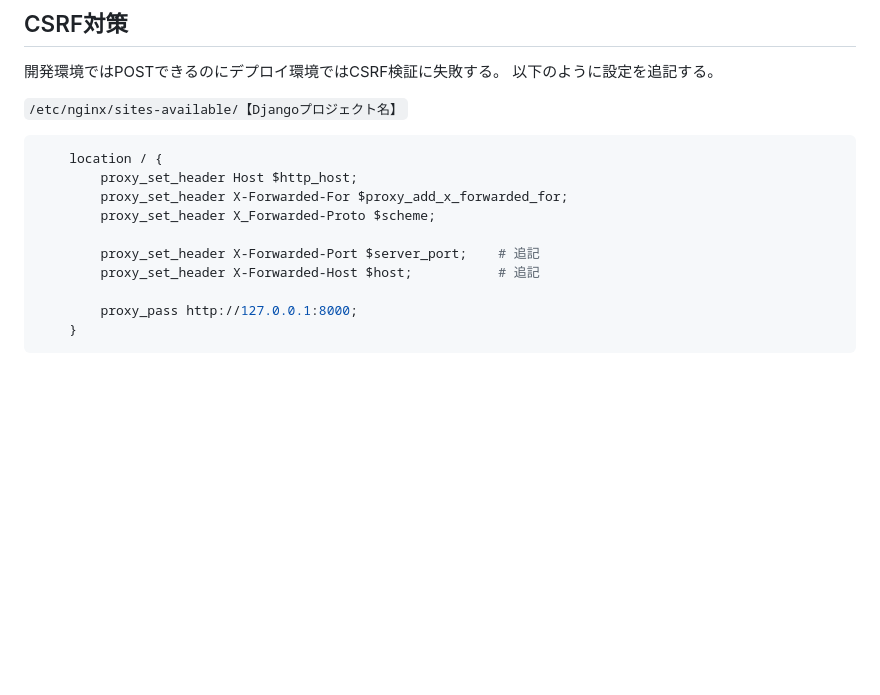
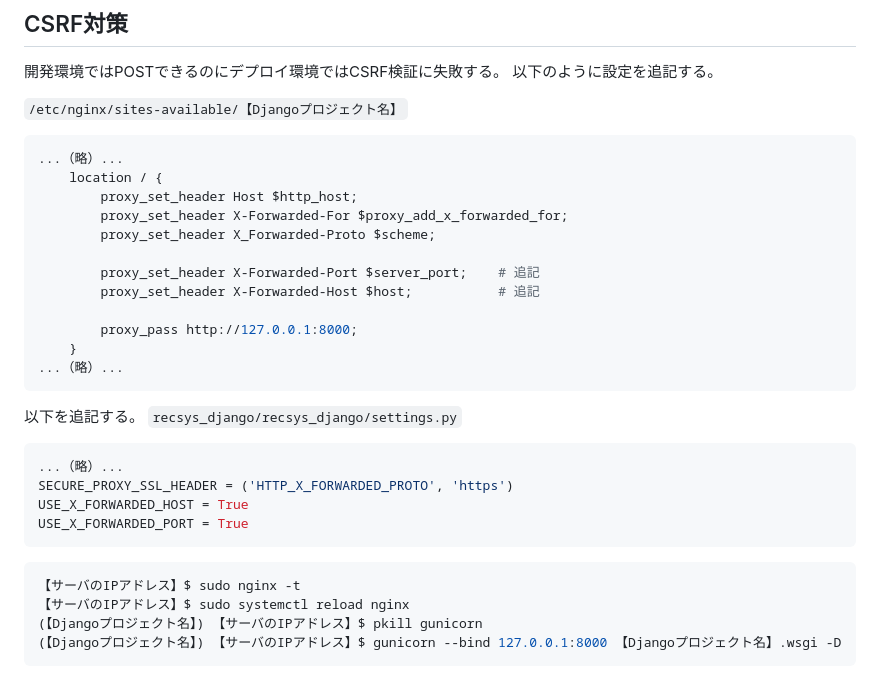
Before and after one commit to recsyslab/tutorials, a Markdown page: django/本番運用環境へのDjangoプロジェクトの配置.md, the part around the change. Drawn GitHub-style; blank space fills up the shorter version.

````diff
--- a/django/本番運用環境へのDjangoプロジェクトの配置.md
+++ b/django/本番運用環境へのDjangoプロジェクトの配置.md
@@ -191,6 +191,7 @@ server {
 
 `/etc/nginx/sites-available/【Djangoプロジェクト名】`
 ```bash
+...（略）...
     location / {
         proxy_set_header Host $http_host;
         proxy_set_header X-Forwarded-For $proxy_add_x_forwarded_for;
@@ -201,4 +202,21 @@ server {
 
         proxy_pass http://127.0.0.1:8000;
     }
+...（略）...
 ```
+
+以下を追記する。
+`recsys_django/recsys_django/settings.py`
+```py
+...（略）...
+SECURE_PROXY_SSL_HEADER = ('HTTP_X_FORWARDED_PROTO', 'https')
+USE_X_FORWARDED_HOST = True
+USE_X_FORWARDED_PORT = True
+```
+
+```bash
+【サーバのIPアドレス】$ sudo nginx -t
+【サーバのIPアドレス】$ sudo systemctl reload nginx
+(【Djangoプロジェクト名】) 【サーバのIPアドレス】$ pkill gunicorn
+(【Djangoプロジェクト名】) 【サーバのIPアドレス】$ gunicorn --bind 127.0.0.1:8000 【Djangoプロジェクト名】.wsgi -D
+```
````
